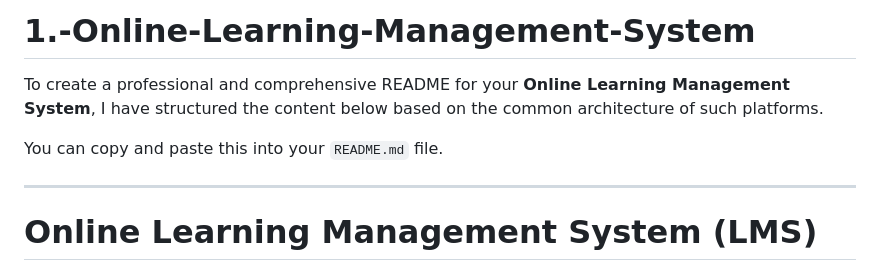
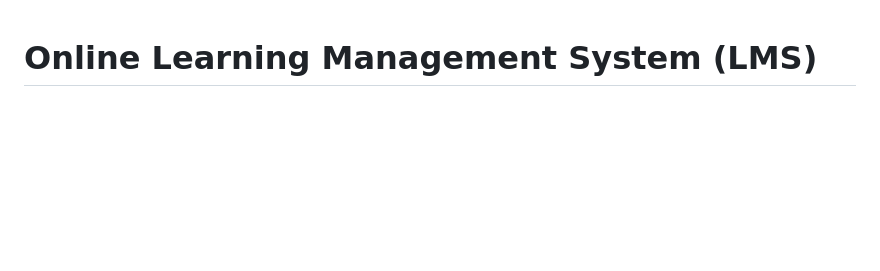
Before and after one commit to Imhs14/Online-Learning-Management-System, a Markdown page: README.md, the part around the change. Drawn GitHub-style; blank space fills up the shorter version.

Commit message:
Simplify README structure for LMS
Removed introductory content and streamlined the README.

```diff
--- a/README.md
+++ b/README.md
@@ -1,10 +1,3 @@
-# 1.-Online-Learning-Management-System
-To create a professional and comprehensive README for your **Online Learning Management System**, I have structured the content below based on the common architecture of such platforms.
-
-You can copy and paste this into your `README.md` file.
-
----
-
 # Online Learning Management System (LMS)
 
 A comprehensive, web-based Learning Management System designed to facilitate seamless online education. This platform empowers instructors to create and manage courses while providing students with an interactive environment to learn, track progress, and achieve certifications.
```
